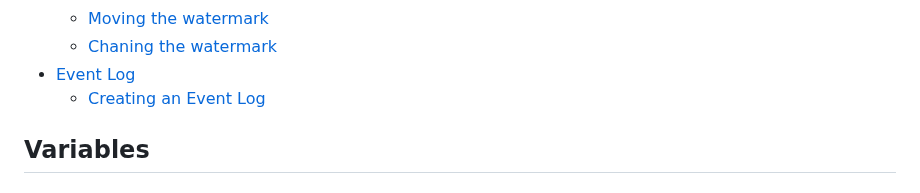
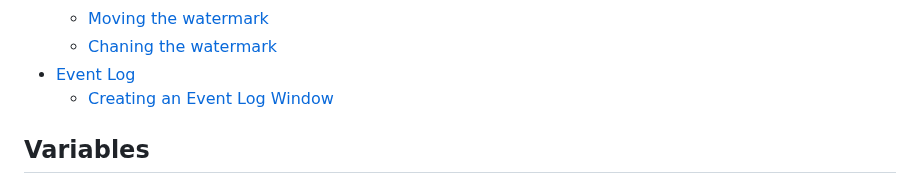
Before and after one commit to notInori/JS-UI-Library, a Markdown page: Documentation.md, the part around the change. Rendered like a GitHub page.

```diff
--- a/Documentation.md
+++ b/Documentation.md
@@ -15,7 +15,7 @@
     - [Moving the watermark](#moving-the-watermark)
     - [Chaning the watermark](#changing-the-watermark)
 - [Event Log](#event-log)
-    - [Creating an Event Log](#creating-an-event-log)
+    - [Creating an Event Log Window](#creating-an-event-log-window)
 ## Variables
 
 ## Importing the UI Library
```
